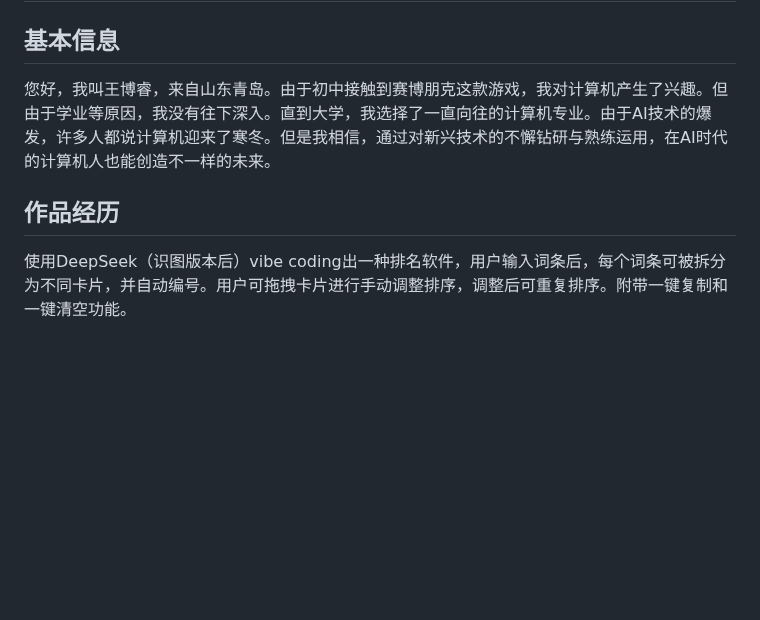
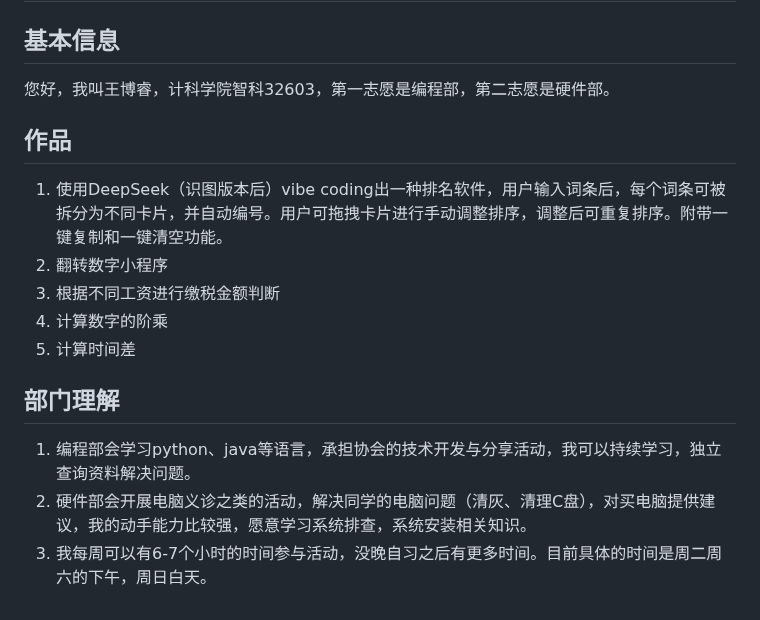
Before and after one commit to xiariwuchao/code_study, a Markdown page: 自我介绍.md, the part around the change. Rendered like a GitHub page; blank space fills up the shorter version.

```diff
--- a/自我介绍.md
+++ b/自我介绍.md
@@ -1,5 +1,13 @@
 # 自我介绍
 ## 基本信息
-您好，我叫王博睿，来自山东青岛。由于初中接触到赛博朋克这款游戏，我对计算机产生了兴趣。但由于学业等原因，我没有往下深入。直到大学，我选择了一直向往的计算机专业。由于AI技术的爆发，许多人都说计算机迎来了寒冬。但是我相信，通过对新兴技术的不懈钻研与熟练运用，在AI时代的计算机人也能创造不一样的未来。
-## 作品经历
-使用DeepSeek（识图版本后）vibe coding出一种排名软件，用户输入词条后，每个词条可被拆分为不同卡片，并自动编号。用户可拖拽卡片进行手动调整排序，调整后可重复排序。附带一键复制和一键清空功能。
+您好，我叫王博睿，计科学院智科32603，第一志愿是编程部，第二志愿是硬件部。
+## 作品
+1. 使用DeepSeek（识图版本后）vibe coding出一种排名软件，用户输入词条后，每个词条可被拆分为不同卡片，并自动编号。用户可拖拽卡片进行手动调整排序，调整后可重复排序。附带一键复制和一键清空功能。
+2. 翻转数字小程序
+3. 根据不同工资进行缴税金额判断
+4. 计算数字的阶乘
+5. 计算时间差
+## 部门理解
+1. 编程部会学习python、java等语言，承担协会的技术开发与分享活动，我可以持续学习，独立查询资料解决问题。
+2. 硬件部会开展电脑义诊之类的活动，解决同学的电脑问题（清灰、清理C盘），对买电脑提供建议，我的动手能力比较强，愿意学习系统排查，系统安装相关知识。
+3. 我每周可以有6-7个小时的时间参与活动，没晚自习之后有更多时间。目前具体的时间是周二周六的下午，周日白天。
```
Also changed, not shown: c_note.md (added, +18 -0 lines), 笔记.md (+2 -1 lines), rope_crop_115730-1.jpg (added), rope_crop_115730.jpg (added), 屏幕截图 2026-10-25 152208.png (added), 屏幕截图 2026-10-25 154259.png (added), 2 other files.
